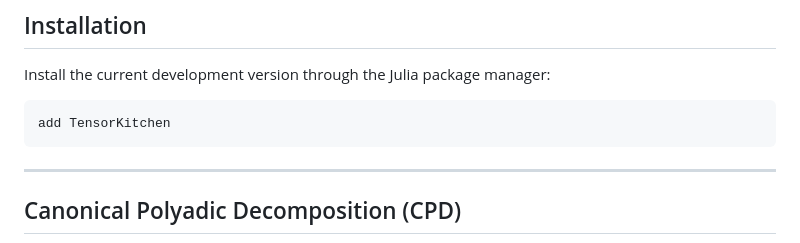
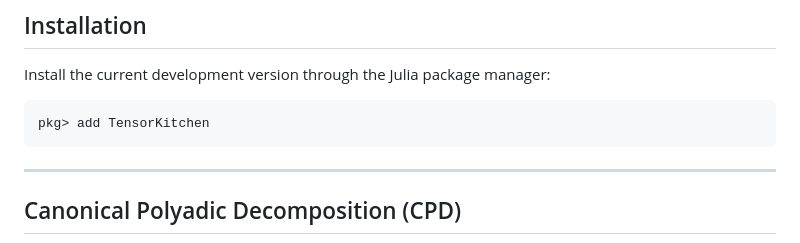
Before and after one commit to TensorKitchen/TensorKitchen.jl, a Markdown page: README.md, the part around one of its changes. Rendered like a GitHub page.

Commit message:
Update README documentation links and installation instructions

````diff
--- a/README.md
+++ b/README.md
@@ -47,7 +48,7 @@ See [PIPELINE.md](docs/src/PIPELINE.md) for the current execution flow.
 Install the current development version through the Julia package manager:
 
 ```julia
-add TensorKitchen
+pkg> add TensorKitchen
 ```
 
 ---
````
Also changed, not shown: other parts of README.md (+1 -0 lines).
